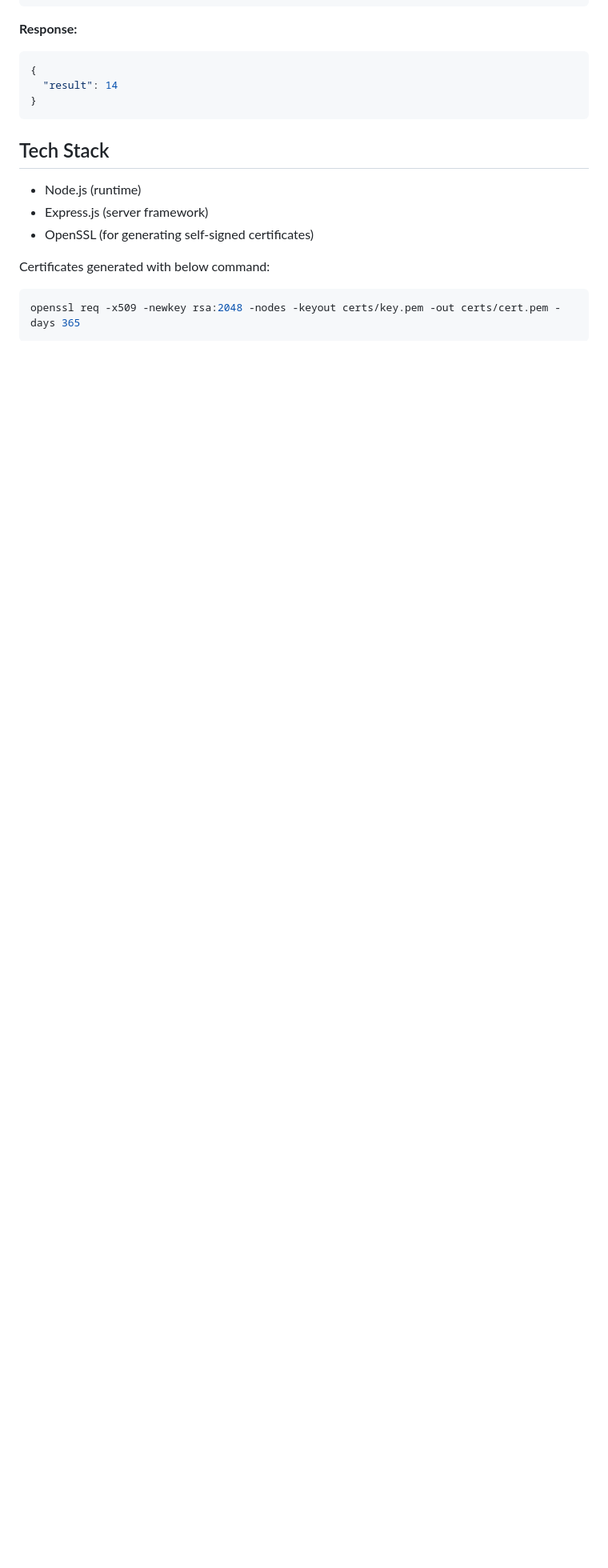
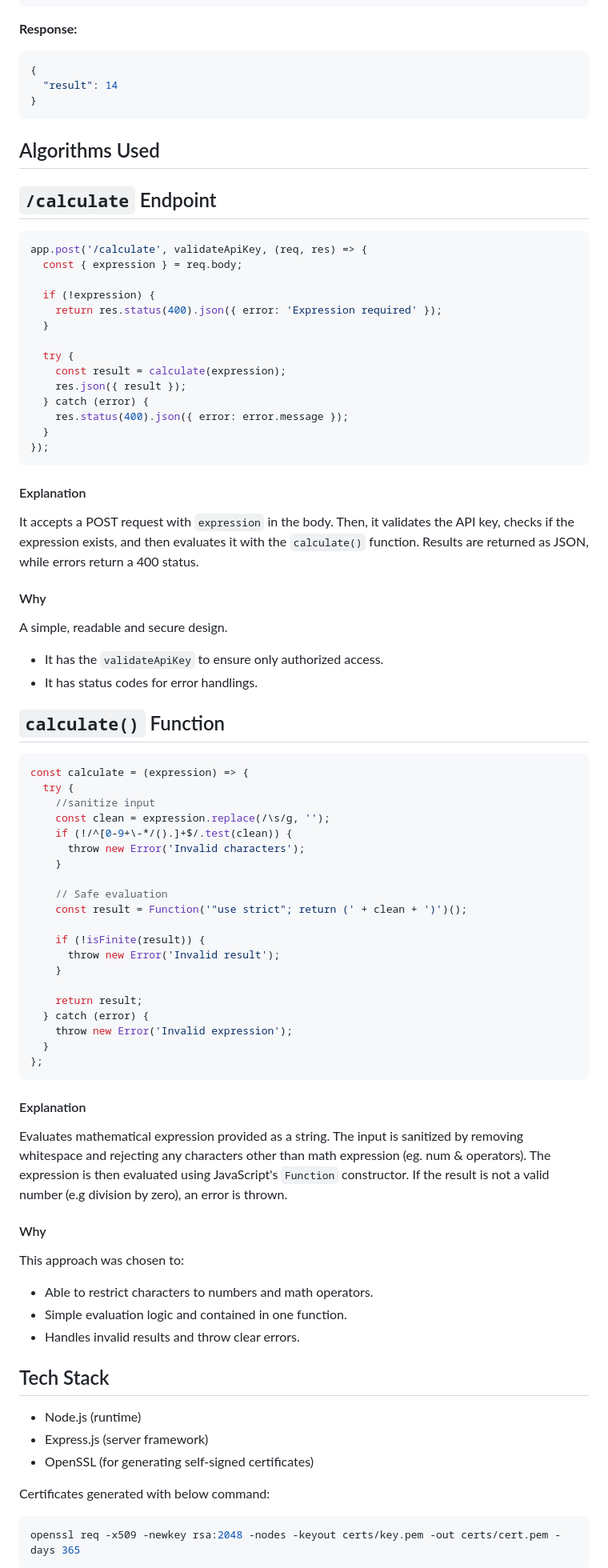
Before and after one commit to aqiluqman/calculate-me, a Markdown page: README.md, the part around the change printed below. Shown: that part at 80% size. Drawn GitHub-style; blank space fills up the shorter version.

Commit message:
Update README.md v4
Added more explanation

````diff
--- a/README.md
+++ b/README.md
@@ -98,6 +106,68 @@ x-api-key: gb-calc-key
 }
 ```
 
+## Algorithms Used
+
+## `/calculate` Endpoint
+
+```js
+app.post('/calculate', validateApiKey, (req, res) => {
+  const { expression } = req.body;
+
+  if (!expression) {
+    return res.status(400).json({ error: 'Expression required' });
+  }
+
+  try {
+    const result = calculate(expression);
+    res.json({ result });
+  } catch (error) {
+    res.status(400).json({ error: error.message });
+  }
+});
+```
+
+#### Explanation
+It accepts a POST request with `expression` in the body. Then, it validates the API key, checks if the expression exists, and then evaluates it with the `calculate()` function. Results are returned as JSON, while errors return a 400 status.
+
+#### Why
+A simple, readable and secure design.
+- It has the `validateApiKey` to ensure only authorized access.
+- It has status codes for error handlings.
+
+## `calculate()` Function
+```js
+const calculate = (expression) => {
+  try {
+    //sanitize input
+    const clean = expression.replace(/\s/g, '');
+    if (!/^[0-9+\-*/().]+$/.test(clean)) {
+      throw new Error('Invalid characters');
+    }
+
+    // Safe evaluation
+    const result = Function('"use strict"; return (' + clean + ')')();
+
+    if (!isFinite(result)) {
+      throw new Error('Invalid result');
+    }
+
+    return result;
+  } catch (error) {
+    throw new Error('Invalid expression');
+  }
+};
+```
+
+#### Explanation
+Evaluates mathematical expression provided as a string. The input is sanitized by removing whitespace and rejecting any characters other than math expression (eg. num & operators). The expression is then evaluated using JavaScript's `Function` constructor. If the result is not a valid number (e.g division by zero), an error is thrown.
+
+#### Why
+This approach was chosen to:
+- Able to restrict characters to numbers and math operators.
+- Simple evaluation logic and contained in one function.
+- Handles invalid results and throw clear errors.
+
 ## Tech Stack
 - Node.js (runtime)
 - Express.js (server framework)
````
Also changed, not shown: other parts of README.md (+19 -6 lines).
